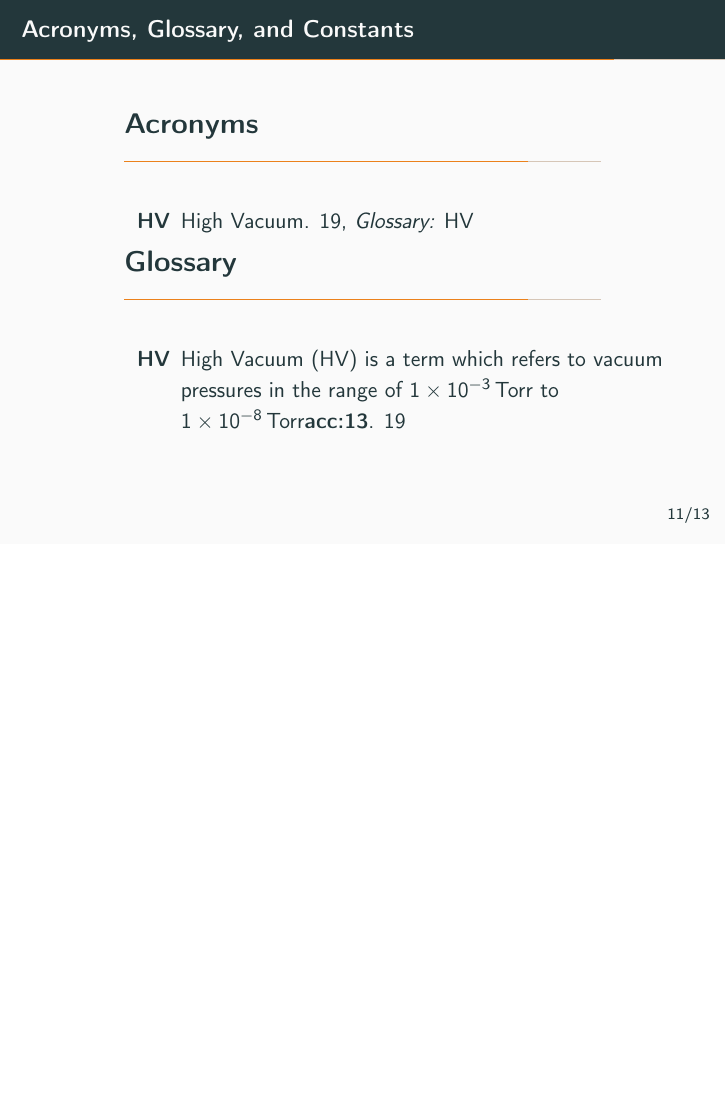
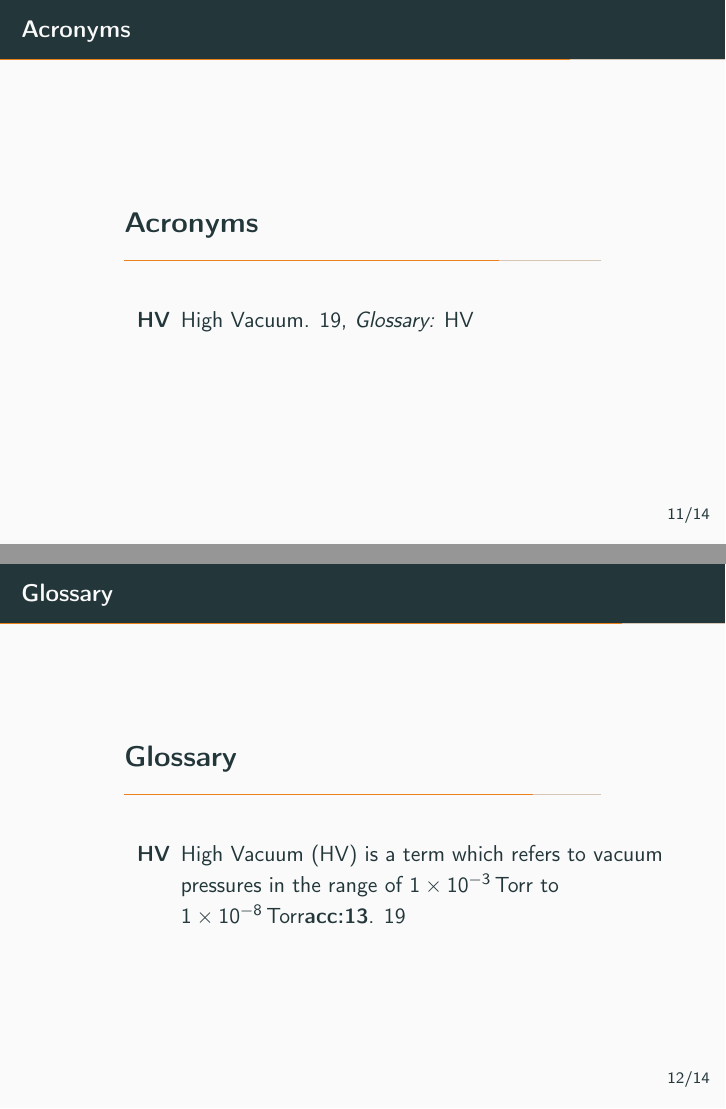
Before and after one commit to humdrumcomet/LaTeXAdvancedWorkshop-Beamer, LaTeX slides (CustomBeamer.tex): page 25 of 27 before the commit and pages 25 and 26 of 28 after it, the two joined at a grey line, the shorter picture padded with empty space. Compiled offline with pdfLaTeX; a LaTeX package or settings file that is missing is left out.

Commit message:
breaking apart the acronyms and glossaries and adding the environments link

```diff
--- a/CustomBeamer.tex
+++ b/CustomBeamer.tex
@@ -442,8 +442,11 @@
             \printbibliography
         \end{frame}
         \begin{frame}
-            \frametitle{Acronyms, Glossary, and Constants}
+            \frametitle{Acronyms}
             \printglossary[type=\acronymtype]
+        \end{frame}
+        \begin{frame}
+            \frametitle{Glossary}
             \printglossary[type=main]
         \end{frame}
         \begin{frame}
```
Also changed, not shown: README.md.
